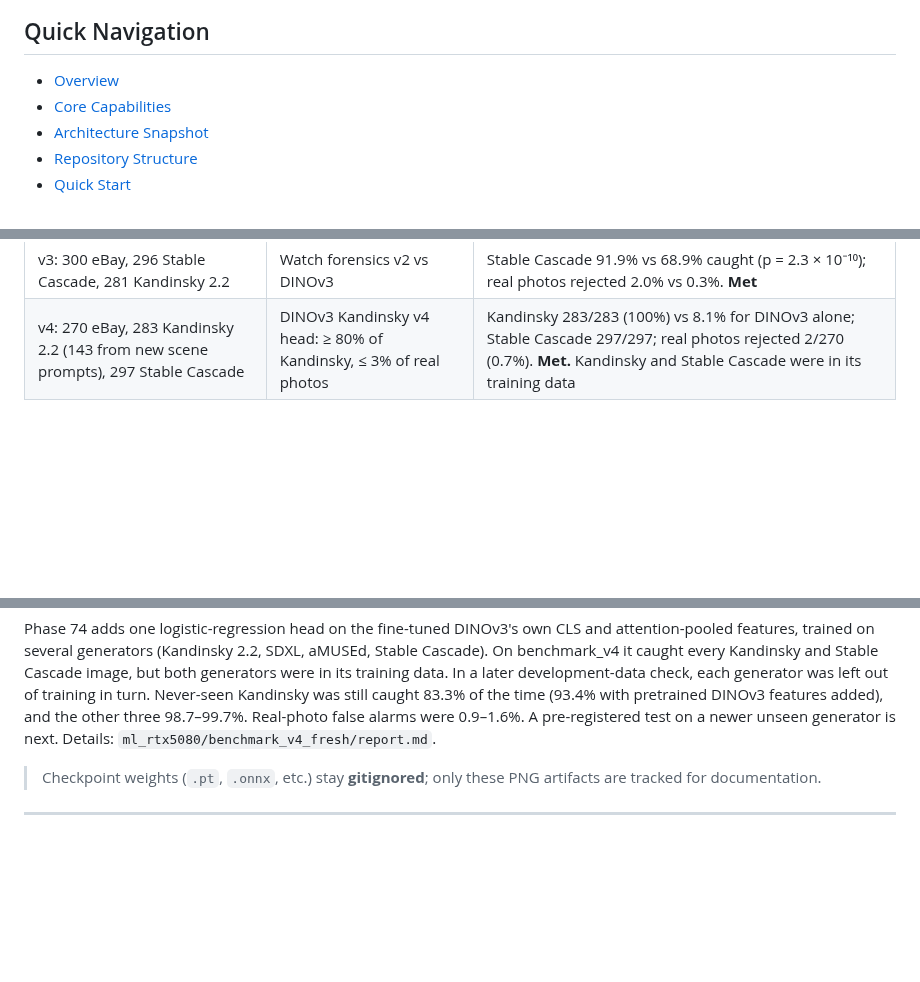
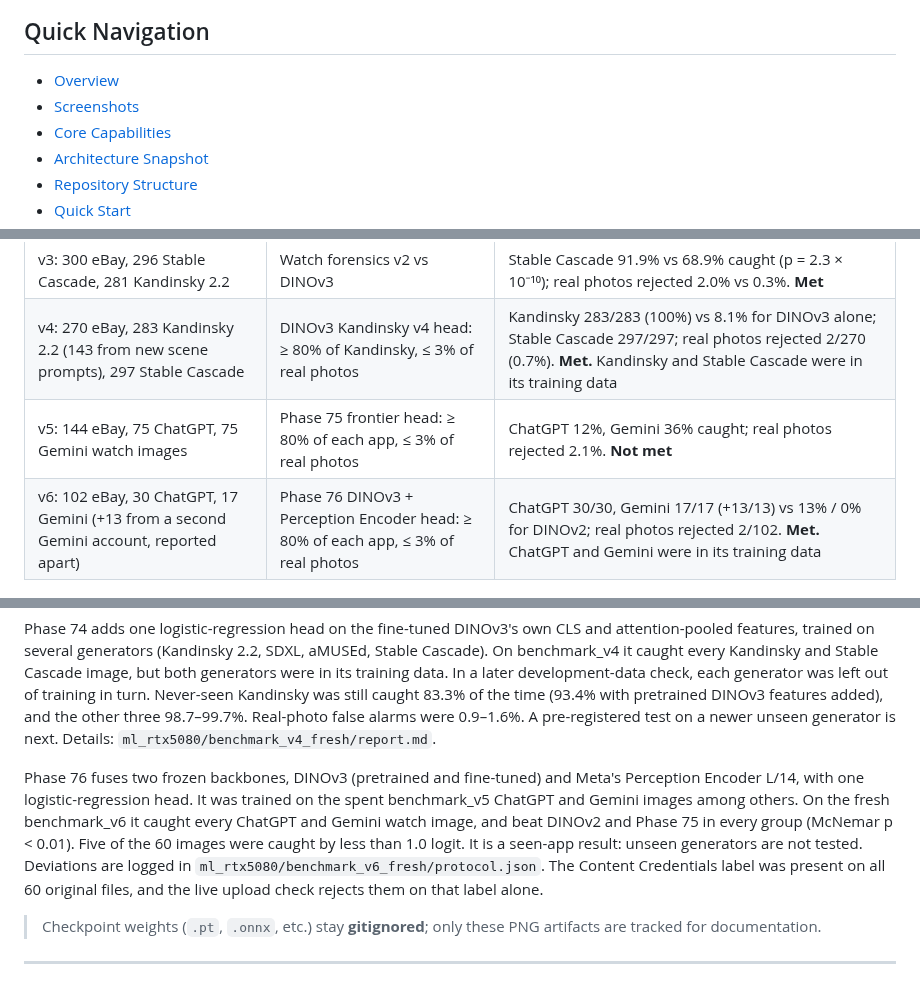
Before and after one commit to TensorTorch777/HypeVault, a Markdown page: README.md, 3 parts joined by grey strips. GitHub-like rendering; blank space fills up the shorter version.

```diff
--- a/README.md
+++ b/README.md
@@ -26,6 +26,7 @@
 ## Quick Navigation
 
 - [Overview](#overview)
+- [Screenshots](#screenshots)
 - [Core Capabilities](#core-capabilities)
 - [Architecture Snapshot](#architecture-snapshot)
 - [Repository Structure](#repository-structure)
@@ -356,6 +382,8 @@ Each benchmark had a protocol written before its images existed, rules frozen on
 | v2: 300 eBay, 287 Kandinsky 2.2, 293 aMUSEd | Watch forensics v1 vs DINOv3 | 63.4% vs 24.1% caught, but 3.7% of real photos rejected. **Not met** (limit +3 points) |
 | v3: 300 eBay, 296 Stable Cascade, 281 Kandinsky 2.2 | Watch forensics v2 vs DINOv3 | Stable Cascade 91.9% vs 68.9% caught (p = 2.3 × 10⁻¹⁰); real photos rejected 2.0% vs 0.3%. **Met** |
 | v4: 270 eBay, 283 Kandinsky 2.2 (143 from new scene prompts), 297 Stable Cascade | DINOv3 Kandinsky v4 head: ≥ 80% of Kandinsky, ≤ 3% of real photos | Kandinsky 283/283 (100%) vs 8.1% for DINOv3 alone; Stable Cascade 297/297; real photos rejected 2/270 (0.7%). **Met.** Kandinsky and Stable Cascade were in its training data |
+| v5: 144 eBay, 75 ChatGPT, 75 Gemini watch images | Phase 75 frontier head: ≥ 80% of each app, ≤ 3% of real photos | ChatGPT 12%, Gemini 36% caught; real photos rejected 2.1%. **Not met** |
+| v6: 102 eBay, 30 ChatGPT, 17 Gemini (+13 from a second Gemini account, reported apart) | Phase 76 DINOv3 + Perception Encoder head: ≥ 80% of each app, ≤ 3% of real photos | ChatGPT 30/30, Gemini 17/17 (+13/13) vs 13% / 0% for DINOv2; real photos rejected 2/102. **Met.** ChatGPT and Gemini were in its training data |
 
 <p align="center">
   <img src="docs/assets/benchmark_v3.png" alt="Benchmark v3: generated images caught and real photos rejected or sent to review, per system" width="780">
@@ -369,6 +397,8 @@ Watch forensics v2 combines the fine-tuned DINOv3, a decoder-trace probe and a d
 It is a research result. The live app screens with DINOv2, and only the dial-text check is live, as a hint to the seller. Details: `ml_rtx5080/benchmark_v3_fresh/report.md`.
 
 Phase 74 adds one logistic-regression head on the fine-tuned DINOv3's own CLS and attention-pooled features, trained on several generators (Kandinsky 2.2, SDXL, aMUSEd, Stable Cascade). On benchmark_v4 it caught every Kandinsky and Stable Cascade image, but both generators were in its training data. In a later development-data check, each generator was left out of training in turn. Never-seen Kandinsky was still caught 83.3% of the time (93.4% with pretrained DINOv3 features added), and the other three 98.7–99.7%. Real-photo false alarms were 0.9–1.6%. A pre-registered test on a newer unseen generator is next. Details: `ml_rtx5080/benchmark_v4_fresh/report.md`.
+
+Phase 76 fuses two frozen backbones, DINOv3 (pretrained and fine-tuned) and Meta's Perception Encoder L/14, with one logistic-regression head. It was trained on the spent benchmark_v5 ChatGPT and Gemini images among others. On the fresh benchmark_v6 it caught every ChatGPT and Gemini watch image, and beat DINOv2 and Phase 75 in every group (McNemar p < 0.01). Five of the 60 images were caught by less than 1.0 logit. It is a seen-app result: unseen generators are not tested. Deviations are logged in `ml_rtx5080/benchmark_v6_fresh/protocol.json`. The Content Credentials label was present on all 60 original files, and the live upload check rejects them on that label alone.
 
 > Checkpoint weights (`.pt`, `.onnx`, etc.) stay **gitignored**; only these PNG artifacts are tracked for documentation.
 
```
Also changed, not shown: other parts of README.md (+25 -0 lines), docs/assets/screenshots/home.jpg (added), docs/assets/screenshots/market_search.jpg (added), docs/assets/screenshots/research_compare.jpg (added), docs/assets/screenshots/upload_ai_label.jpg (added).
